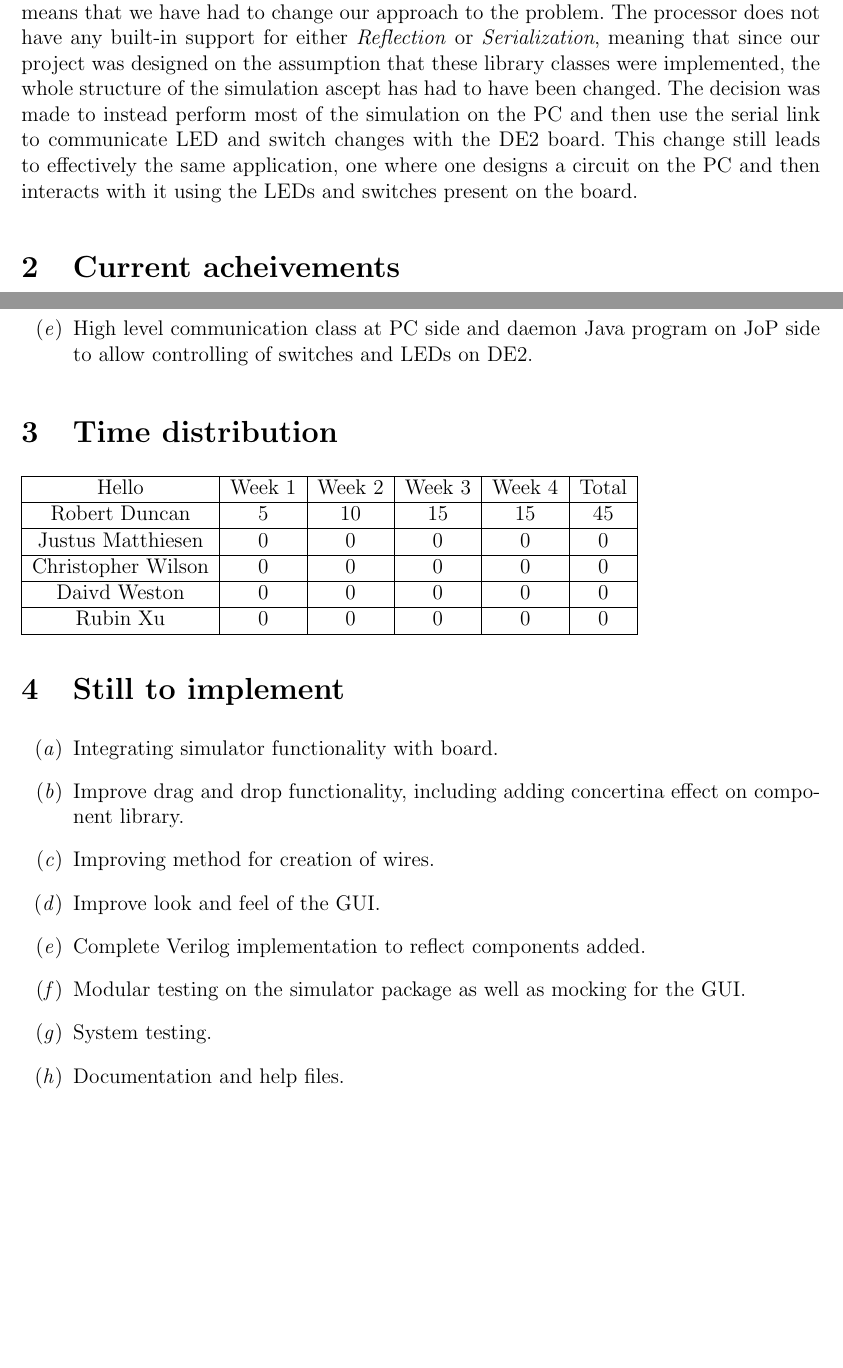
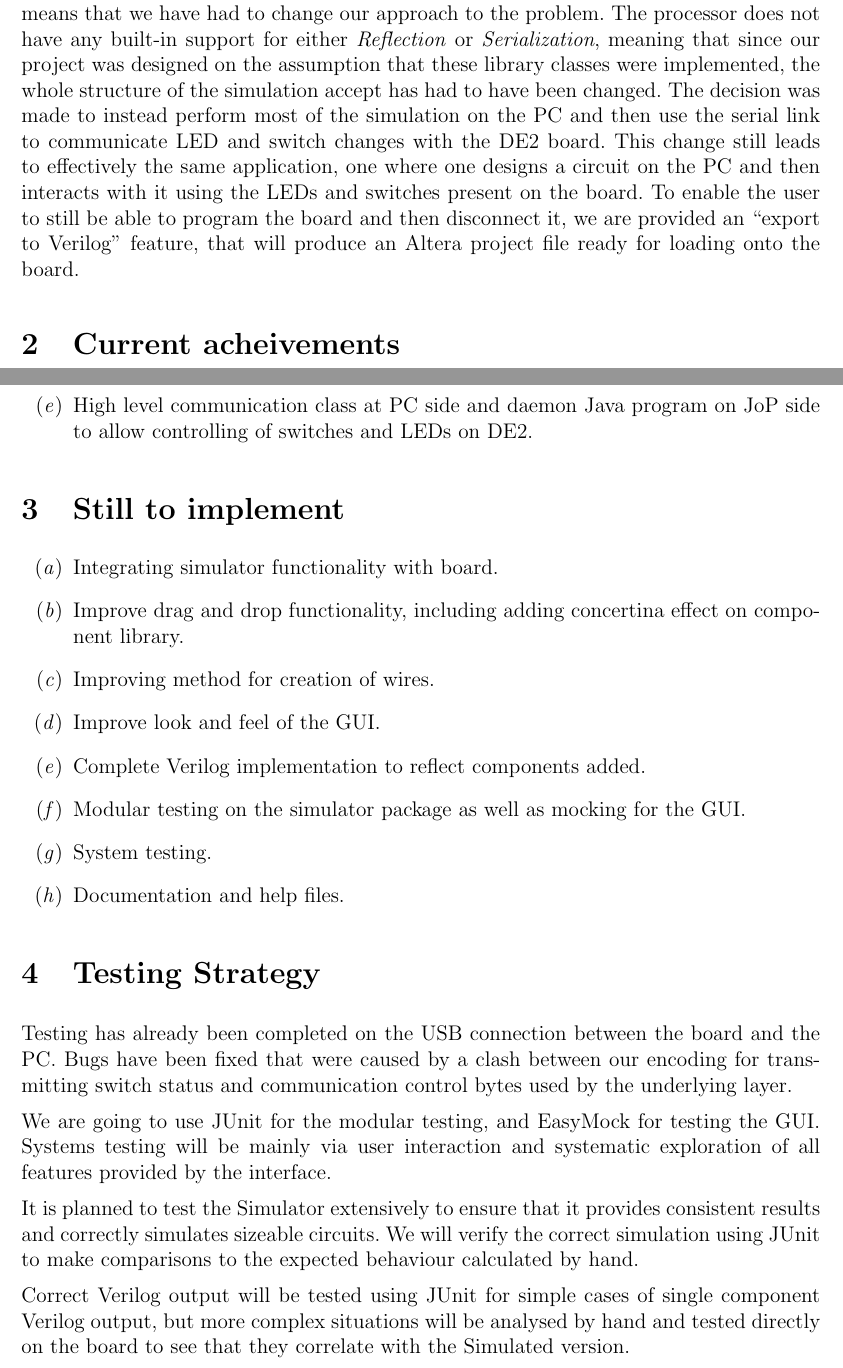
Before and after one commit to xurubin/delta09, a LaTeX document (documents/Progress.tex): two parts of pages 3 and 5 of 5, joined at a grey line, cut so that both start at the same text, the shorter picture padded with empty space. Compiled offline with pdfLaTeX.

Commit message:
Progress report.

```diff
--- a/documents/Progress.tex
+++ b/documents/Progress.tex
@@ -67,9 +67,9 @@ Steven Gilham\\
 \section{Project Change}
 A serious problem with the \emph{JOP} processor's implementation of the standard Java library means that we have had to change our approach to the problem.
 The processor does not have any built-in support for either \emph{Reflection} or \emph{Serialization}, meaning that since our project was designed on the assumption that
-these library classes were implemented, the whole structure of the simulation ascept has had to have been changed. The decision was made to instead perform
+these library classes were implemented, the whole structure of the simulation accept has had to have been changed. The decision was made to instead perform
 most of the simulation on the PC and then use the serial link to communicate LED and switch changes with the DE2 board. This change still leads to effectively
-the same application, one where one designs a circuit on the PC and then interacts with it using the LEDs and switches present on the board.
+the same application, one where one designs a circuit on the PC and then interacts with it using the LEDs and switches present on the board. To enable the user to still be able to program the board and then disconnect it, we are provided an ``export to Verilog" feature, that will produce an Altera project file ready for loading onto the board.
 \section{Current acheivements}
 We have currently acheived a significant amount, however we are slightly behind schedule in beginning the testing phase of the project.
 
@@ -126,22 +126,23 @@ SVG images).
 \item Win32 low level communication Java class via JNI and corresponding wrapper DLL.
 \item High level communication class at PC side and daemon Java program on JoP side to allow controlling of switches and LEDs on DE2.
 \end{enumerate}
-\section{Time distribution}
-\begin{tabular}{|c | c | c | c | c | c|}
-\hline
-Hello & Week 1 & Week 2 & Week 3 & Week 4 & Total\\
-\hline
-Robert Duncan & 5 & 10 & 15 & 15 & 45\\
-\hline
-Justus Matthiesen & 0 & 0 & 0 & 0 & 0 \\
-\hline
-Christopher Wilson & 0 & 0 & 0 & 0 & 0\\
-\hline
-Daivd Weston & 0 & 0 & 0 & 0 & 0\\
-\hline
-Rubin Xu & 0 & 0 & 0 & 0 & 0\\
-\hline
-\end{tabular}
+
+%\section{Time distribution}
+%\begin{tabular}{|c | c | c | c | c | c|}
+%\hline
+%Hello & Week 1 & Week 2 & Week 3 & Week 4 & Total\\
+%\hline
+%Robert Duncan & 5 & 10 & 15 & 15 & 45\\
+%\hline
+%Justus Matthiesen & 0 & 0 & 0 & 0 & 0 \\
+%\hline
+%Christopher Wilson & 0 & 0 & 0 & 0 & 0\\
+%\hline
+%Daivd Weston & 0 & 0 & 0 & 0 & 0\\
+%\hline
+%Rubin Xu & 0 & 0 & 0 & 0 & 0\\
+%\hline
+%\end{tabular}
 \section{Still to implement}
 \begin{enumerate}
 \item Integrating simulator functionality with board.
@@ -153,4 +154,12 @@ Rubin Xu & 0 & 0 & 0 & 0 & 0\\
 \item System testing.
 \item Documentation and help files.
 \end{enumerate}
+\section{Testing Strategy}
+Testing has already been completed on the USB connection between the board and the PC. Bugs have been fixed that were caused by a clash between our encoding for transmitting switch status and communication control bytes used by the underlying layer.
+
+We are going to use JUnit for the modular testing, and EasyMock for testing the GUI. Systems testing will be mainly via user interaction and systematic exploration of all features provided by the interface.
+
+It is planned to test the Simulator extensively to ensure that it provides consistent results and correctly simulates sizeable circuits. We will verify the correct simulation using JUnit to make comparisons to the expected behaviour calculated by hand.
+
+Correct Verilog output will be tested using JUnit for simple cases of single component Verilog output, but more complex situations will be analysed by hand and tested directly on the board to see that they correlate with the Simulated version.
 \end{document}
```
